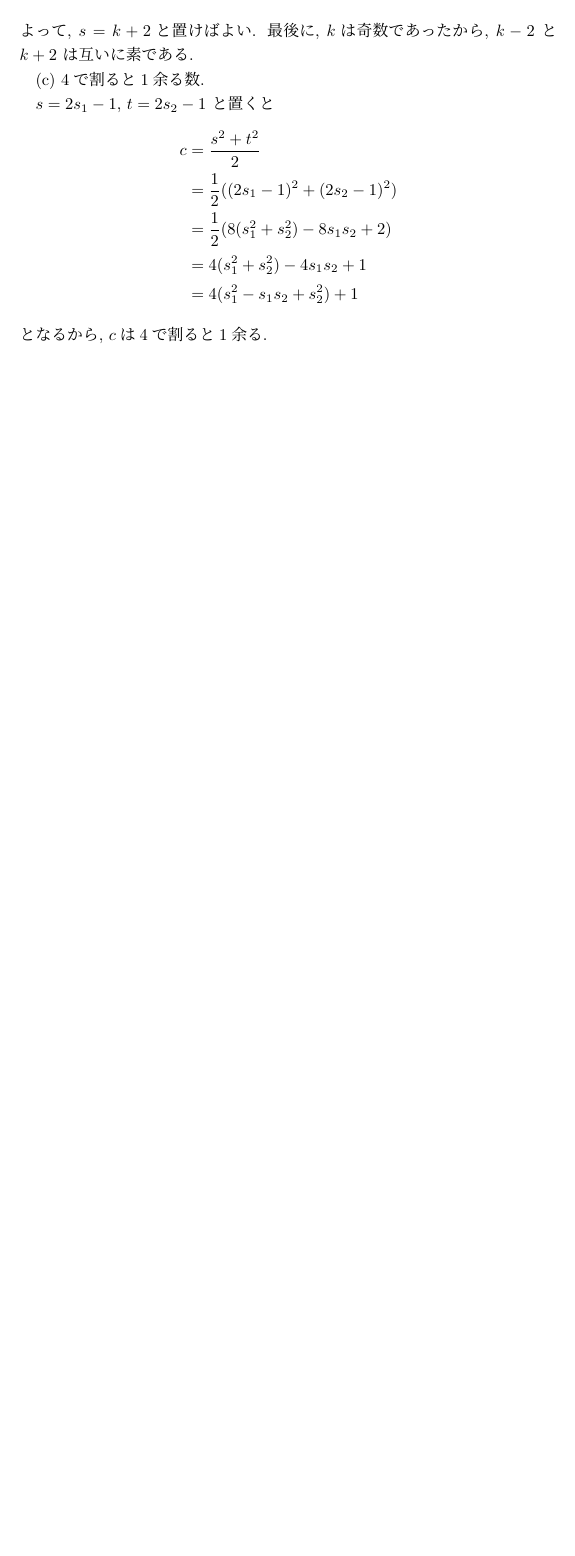
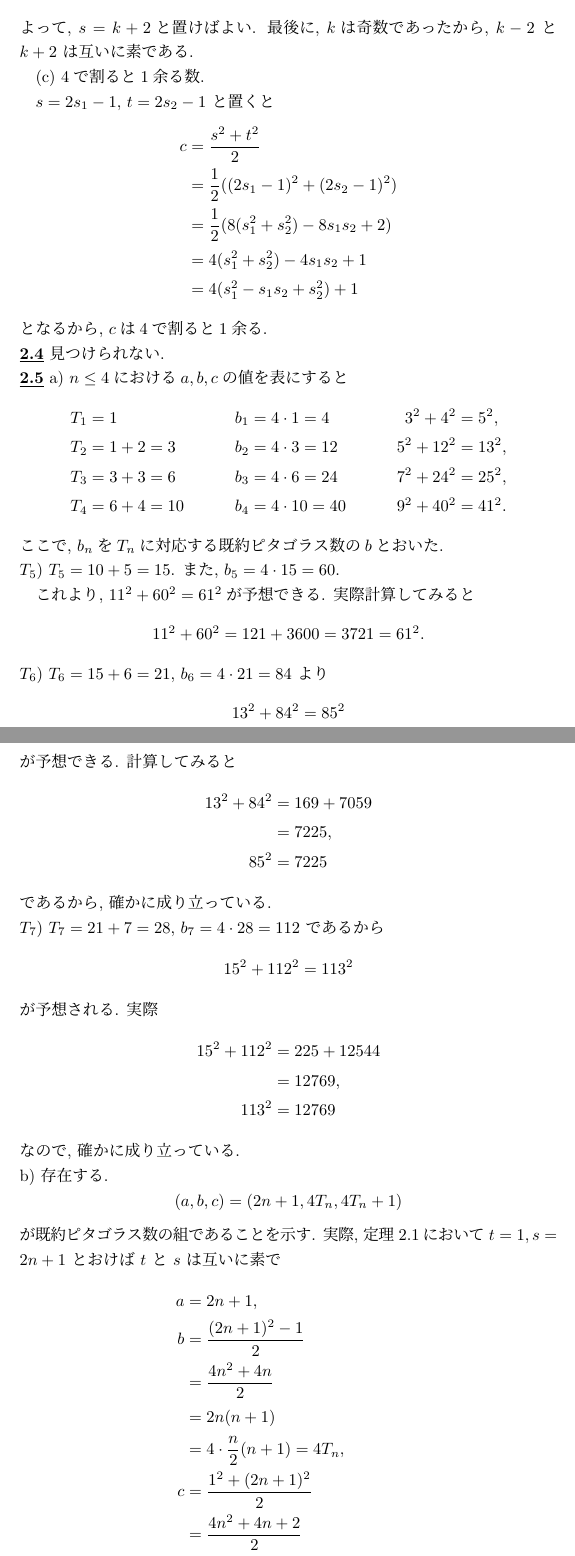
Before and after one commit to yassu/friendly-number-theory, a LaTeX document (mathnote/ex.tex): part of page 5 of 5 before the commit and two parts of pages 5 and 6 of 7 after it, the two joined at a grey line, cut so that both start at the same text, the shorter picture padded with empty space. Compiled offline with pLaTeX and dvipdfmx; a LaTeX package or settings file that is missing is left out.

Commit message:
ex 2.4, 2.5, 2.6

```diff
--- a/mathnote/ex.tex
+++ b/mathnote/ex.tex
@@ -267,3 +267,82 @@ c
 \end{align*}
 となるから, $c$は4で割ると1余る.
 % }}}
+
+\cnt{2.4} % {{{
+見つけられない. % }}}
+
+\cnt{2.5} % {{{
+% 以下の a), b) をenumerate にすること.
+\noindent a) % {{{
+$n \le 4$における$a, b, c$の値を表にすると
+% TODO:  以下の表をtabularを使うこと.
+\begin{align*}
+T_1 & = 1         & b_1 &= 4 \cdot 1  = 4 & 3^2 + 4^2  &= 5^2, \\
+T_2 & = 1 + 2 = 3 & b_2 &= 4 \cdot 3 = 12 & 5^2 + 12^2 &=13^2, \\
+T_3 & = 3 + 3 = 6 & b_3 &= 4 \cdot 6 = 24 & 7^2 + 24^2 &= 25^2, \\
+T_4 & = 6 + 4 = 10 & b_4 &= 4 \cdot 10 = 40 & 9^2 + 40^2 &= 41^2.
+\end{align*}
+ここで, $b_n$を$T_n$に対応する既約ピタゴラス数の$b$とおいた.
+
+\noindent $T_5)$ $T_5 = 10 + 5 = 15$. また, $b_5 = 4 \cdot 15 = 60$. % {{{
+
+これより, $11^2 + 60^2 = 61^2$が予想できる.
+実際計算してみると
+\[
+  11^2 + 60^2 = 121 + 3600 = 3721 = 61^2.
+\]
+% }}}
+
+\noindent $T_6)$ % {{{
+$T_6 = 15 + 6 = 21$, $b_6 = 4 \cdot 21 = 84$ より
+\[
+  13^2 + 84^2 = 85^2
+\]
+が予想できる.
+計算してみると
+\begin{align*}
+13^2 + 84^2
+  &= 169 + 7059 \\
+  &= 7225, \\
+85^2 &= 7225
+\end{align*}
+であるから, 確かに成り立っている.
+% }}}
+
+\noindent $T_7)$ % {{{
+$T_7 = 21 + 7 = 28$, $b_7 = 4 \cdot 28 = 112$ であるから
+\[
+  15^2 + 112^2 = 113^2
+\]
+が予想される.
+実際
+\begin{align*}
+15^2 + 112^2
+  &= 225 + 12544 \\
+  &= 12769, \\
+113^2 &= 12769
+\end{align*}
+なので, 確かに成り立っている.
+% }}}
+% }}}
+
+\noindent b) % {{{
+存在する.
+\[
+  (a, b, c) = (2n+1, 4T_n, 4T_n + 1)
+\]
+が既約ピタゴラス数の組であることを示す.
+実際, 定理 2.1において $t=1, s=2n+1$ とおけば $t$ と $s$ は互いに素で
+\begin{align*}
+a &= 2n + 1, \\
+b
+  &= \frac{(2n+1)^2 - 1}{2} \\
+  &= \frac{4n^2 + 4n}{2} \\
+  &= 2n(n+1) \\
+  &= 4 \cdot \frac{n}{2} (n+1) = 4T_n, \\
+c
+  &= \frac{1^2 + (2n+1)^2}{2} \\
+  &= \frac{4n^2 + 4n + 2}{2} \\
+  &= 2n^2 + 2n + 1 \\
+  &= 4 \cdot \frac{n}{2} (n+1) + 1 = 4T_n + 1.
+\end{align*}
```
Also changed, not shown: mathnote/ex.pdf, mathnote/ex.tex (66 more changed lines).
